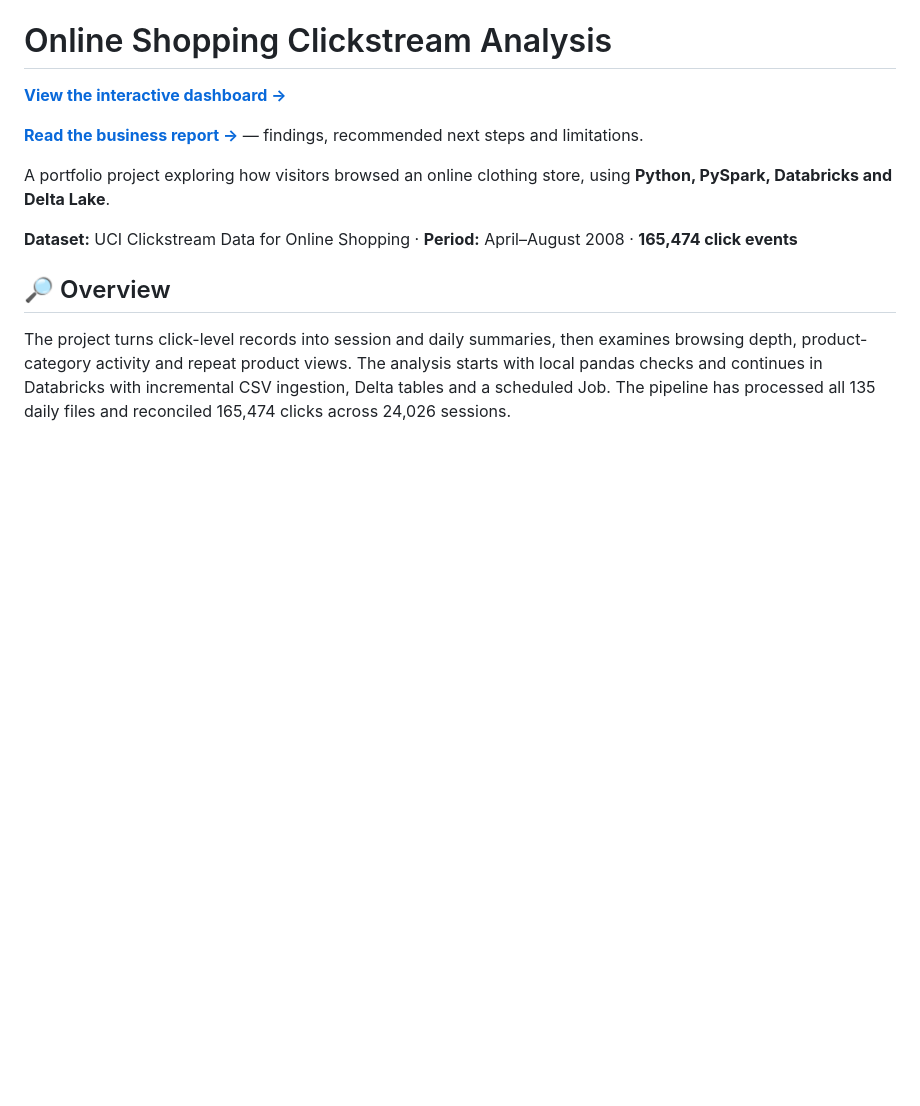
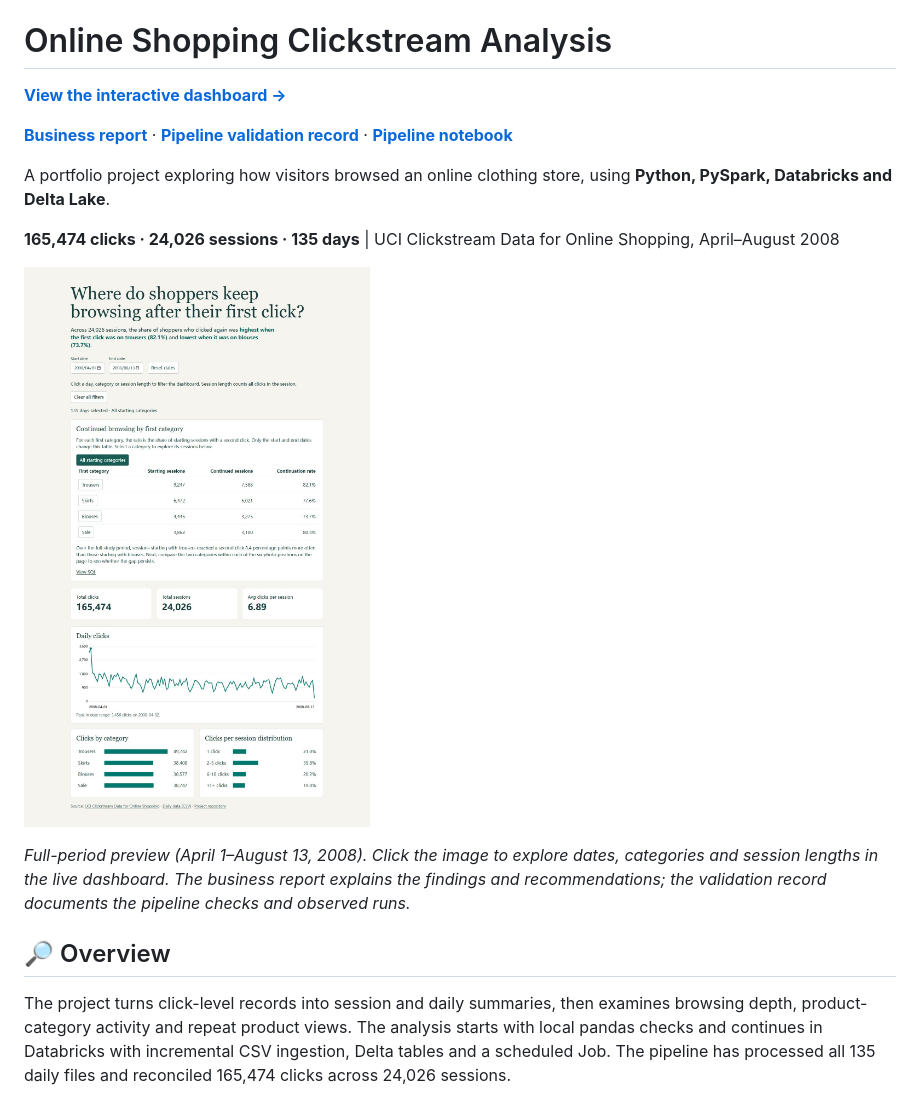
Before and after one commit to SmithChen825/clickstream-batch-pipeline, a Markdown page: README.md, the part around the change. Drawn GitHub-style; pictures changed too: assets/dashboard-preview.jpg (added); blank space fills up the shorter version.

Commit message:
Add live dashboard preview and evidence links to README

```diff
--- a/README.md
+++ b/README.md
@@ -2,11 +2,15 @@
 
 [**View the interactive dashboard →**](https://smithchen825.github.io/clickstream-batch-pipeline/)
 
-[**Read the business report →**](BUSINESS_REPORT.md) — findings, recommended next steps and limitations.
+[**Business report**](BUSINESS_REPORT.md) · [**Pipeline validation record**](reports/pipeline_validation.md) · [**Pipeline notebook**](data/notebooks/04_incremental_clickstream_trial.ipynb)
 
 A portfolio project exploring how visitors browsed an online clothing store, using **Python, PySpark, Databricks and Delta Lake**.
 
-**Dataset:** UCI Clickstream Data for Online Shopping · **Period:** April–August 2008 · **165,474 click events**
+**165,474 clicks · 24,026 sessions · 135 days** | UCI Clickstream Data for Online Shopping, April–August 2008
+
+[![Live dashboard showing continuation rates by first category, click and session totals, daily traffic, category activity and session depth](assets/dashboard-preview.jpg)](https://smithchen825.github.io/clickstream-batch-pipeline/)
+
+*Full-period preview (April 1–August 13, 2008). Click the image to explore dates, categories and session lengths in the live dashboard. The business report explains the findings and recommendations; the validation record documents the pipeline checks and observed runs.*
 
 ## 🔎 Overview
 
```
